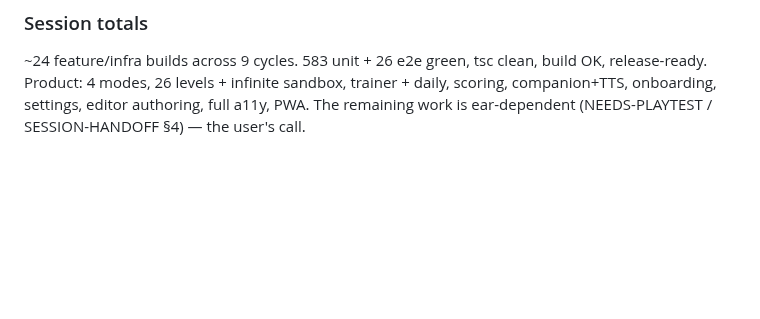
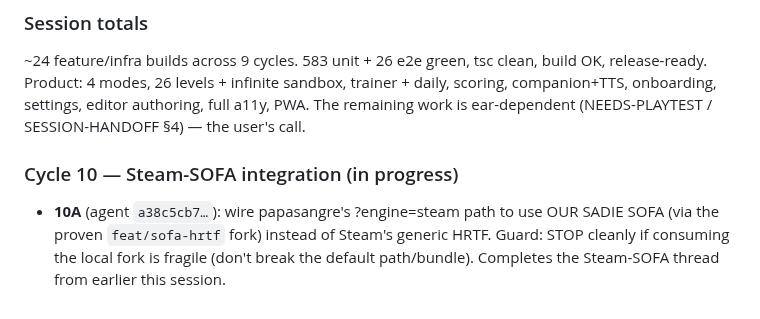
Before and after one commit to itf/umbra, a Markdown page: docs/product/PM-LOG.md, the part around the change. Rendered like a GitHub page; blank space fills up the shorter version.

Commit message:
docs(product): cycle-10 plan — wire proven Steam-SOFA into papasangre
Co-Authored-By: Claude Opus 4.8 <noreply@anthropic.com>

```diff
--- a/docs/product/PM-LOG.md
+++ b/docs/product/PM-LOG.md
@@ -262,3 +262,9 @@ NEEDS-PLAYTEST. Cycle 9 COMPLETE.
 release-ready. Product: 4 modes, 26 levels + infinite sandbox, trainer + daily, scoring,
 companion+TTS, onboarding, settings, editor authoring, full a11y, PWA. The remaining work
 is ear-dependent (NEEDS-PLAYTEST / SESSION-HANDOFF §4) — the user's call.
+
+### Cycle 10 — Steam-SOFA integration (in progress)
+- **10A** (agent `a38c5cb7…`): wire papasangre's ?engine=steam path to use OUR SADIE SOFA
+  (via the proven `feat/sofa-hrtf` fork) instead of Steam's generic HRTF. Guard: STOP
+  cleanly if consuming the local fork is fragile (don't break the default path/bundle).
+  Completes the Steam-SOFA thread from earlier this session.
```
Also changed, not shown: 1 other file.
